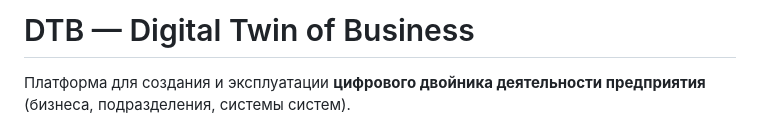
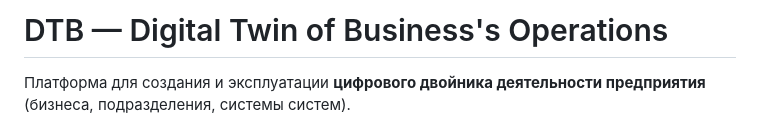
Before and after one commit to GMAvaliani/DTB, a Markdown page: README.md, the part around the change. Drawn GitHub-style.

Commit message:
Update project title in README

```diff
--- a/README.md
+++ b/README.md
@@ -1,4 +1,4 @@
-# DTB — Digital Twin of Business
+# DTB — Digital Twin of Business's Operations
 
 Платформа для создания и эксплуатации **цифрового двойника деятельности
 предприятия** (бизнеса, подразделения, системы систем).
```
